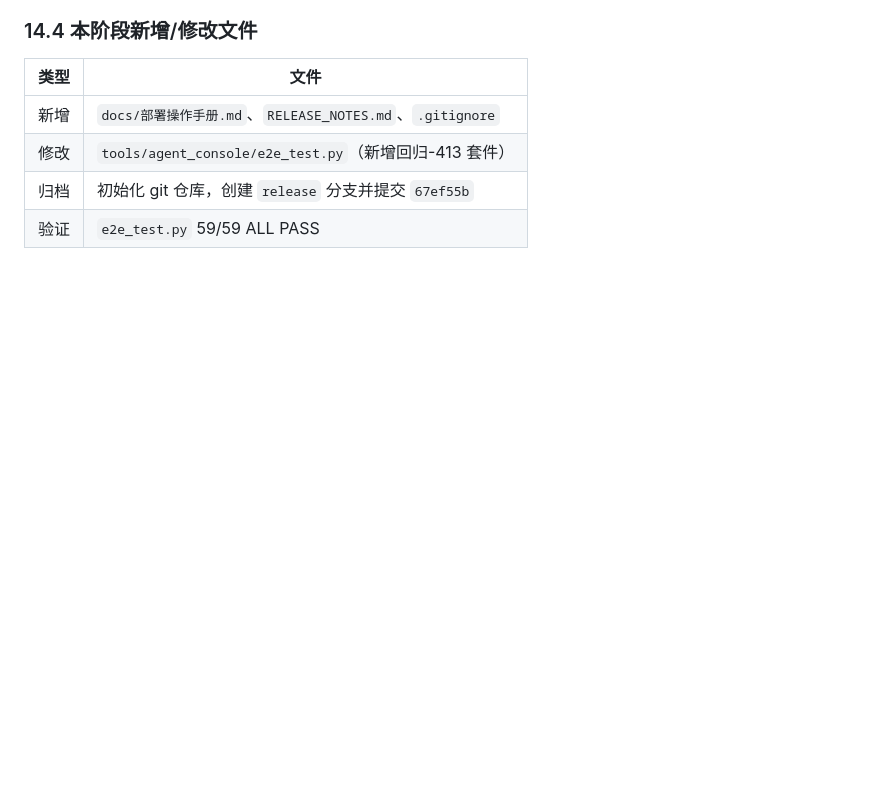
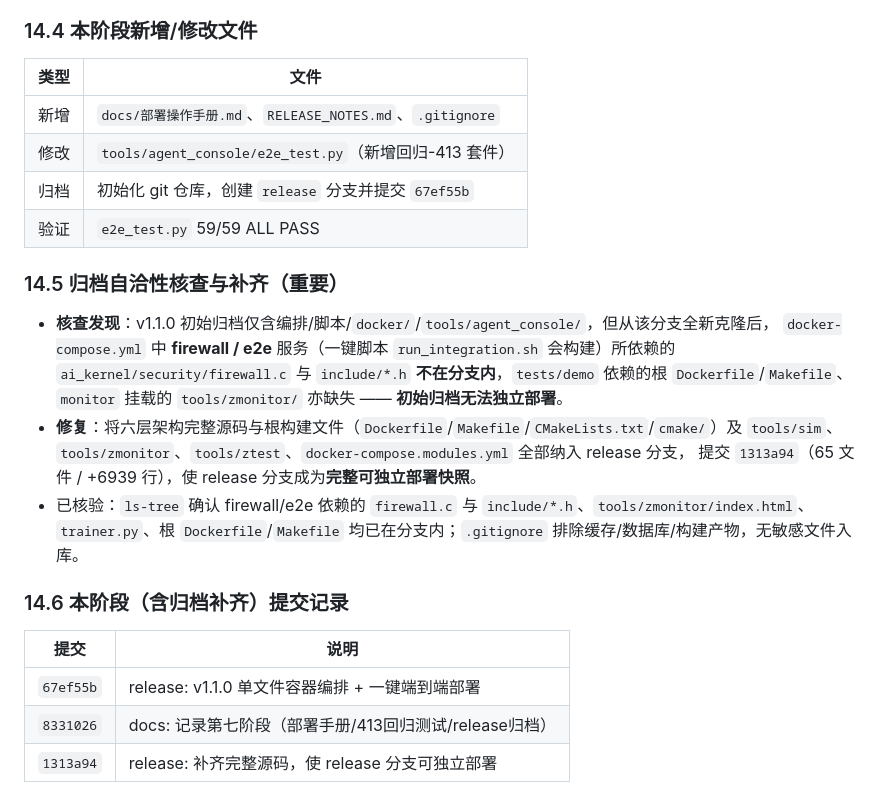
Before and after one commit to biyiheng/ZhiOS-AF, a Markdown page: DEVELOPMENT_LOG.md, the part around the change. Drawn GitHub-style; blank space fills up the shorter version.

Commit message:
docs: 记录 release 归档自洽性补齐（完整源码入分支）
- RELEASE_NOTES.md §6 更新归档清单，说明 release 分支为完整可独立部署快照
- DEVELOPMENT_LOG.md 新增 14.5 归档自洽性核查与补齐、14.6 提交记录

```diff
--- a/DEVELOPMENT_LOG.md
+++ b/DEVELOPMENT_LOG.md
@@ -442,3 +442,21 @@ cmake --build build
 | 修改 | `tools/agent_console/e2e_test.py`（新增回归-413 套件） |
 | 归档 | 初始化 git 仓库，创建 `release` 分支并提交 `67ef55b` |
 | 验证 | `e2e_test.py` 59/59 ALL PASS |
+
+### 14.5 归档自洽性核查与补齐（重要）
+- **核查发现**：v1.1.0 初始归档仅含编排/脚本/`docker/`/`tools/agent_console/`，但从该分支全新克隆后，
+  `docker-compose.yml` 中 **firewall / e2e** 服务（一键脚本 `run_integration.sh` 会构建）所依赖的
+  `ai_kernel/security/firewall.c` 与 `include/*.h` **不在分支内**，`tests/demo` 依赖的根 `Dockerfile`/`Makefile`、
+  `monitor` 挂载的 `tools/zmonitor/` 亦缺失 —— **初始归档无法独立部署**。
+- **修复**：将六层架构完整源码与根构建文件（`Dockerfile`/`Makefile`/`CMakeLists.txt`/`cmake/`）及
+  `tools/sim`、`tools/zmonitor`、`tools/ztest`、`docker-compose.modules.yml` 全部纳入 release 分支，
+  提交 `1313a94`（65 文件 / +6939 行），使 release 分支成为**完整可独立部署快照**。
+- 已核验：`ls-tree` 确认 firewall/e2e 依赖的 `firewall.c` 与 `include/*.h`、`tools/zmonitor/index.html`、
+  `trainer.py`、根 `Dockerfile`/`Makefile` 均已在分支内；`.gitignore` 排除缓存/数据库/构建产物，无敏感文件入库。
+
+### 14.6 本阶段（含归档补齐）提交记录
+| 提交 | 说明 |
+| --- | --- |
+| `67ef55b` | release: v1.1.0 单文件容器编排 + 一键端到端部署 |
+| `8331026` | docs: 记录第七阶段（部署手册/413回归测试/release归档） |
+| `1313a94` | release: 补齐完整源码，使 release 分支可独立部署 |
```
Also changed, not shown: RELEASE_NOTES.md (+13 -4 lines).
